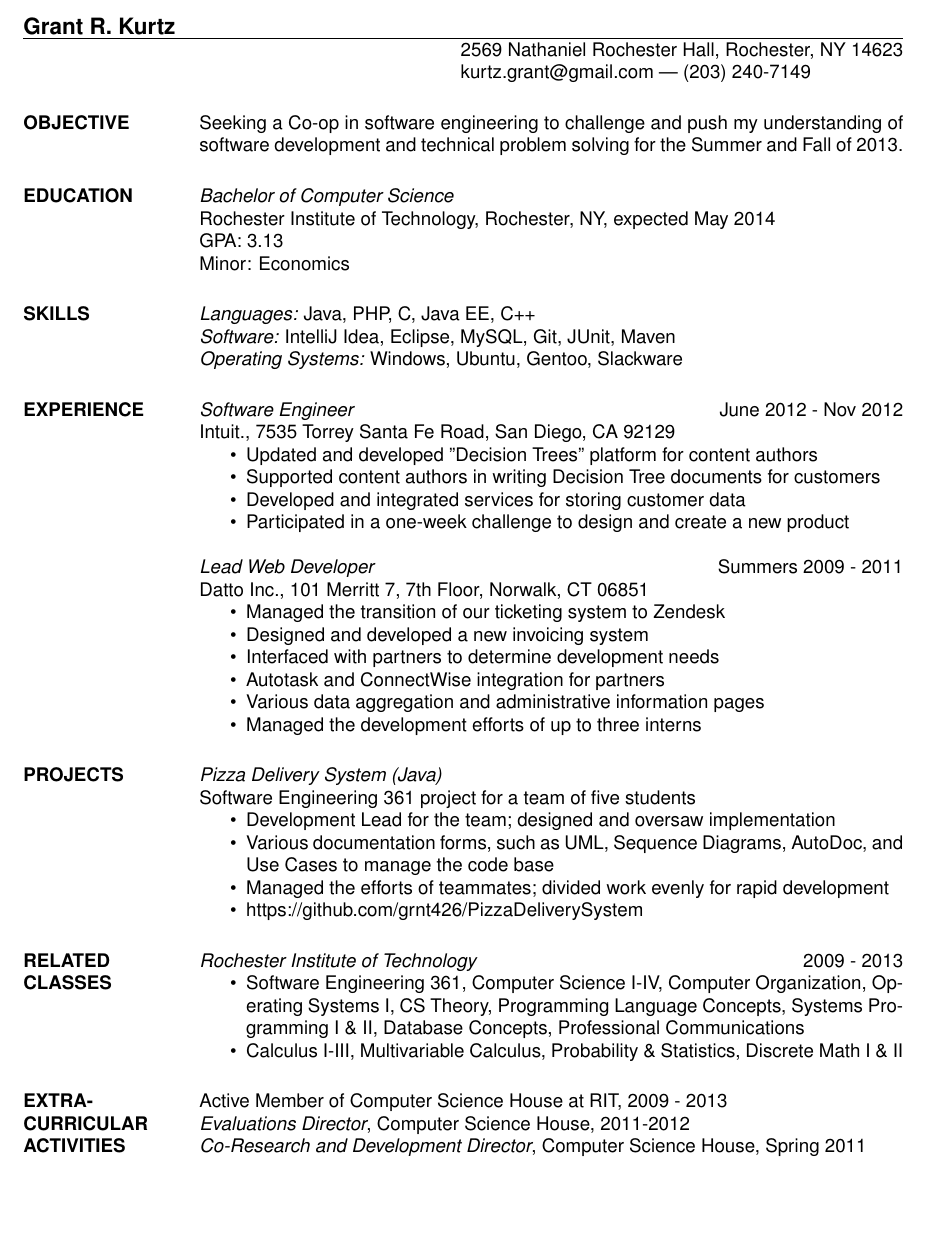
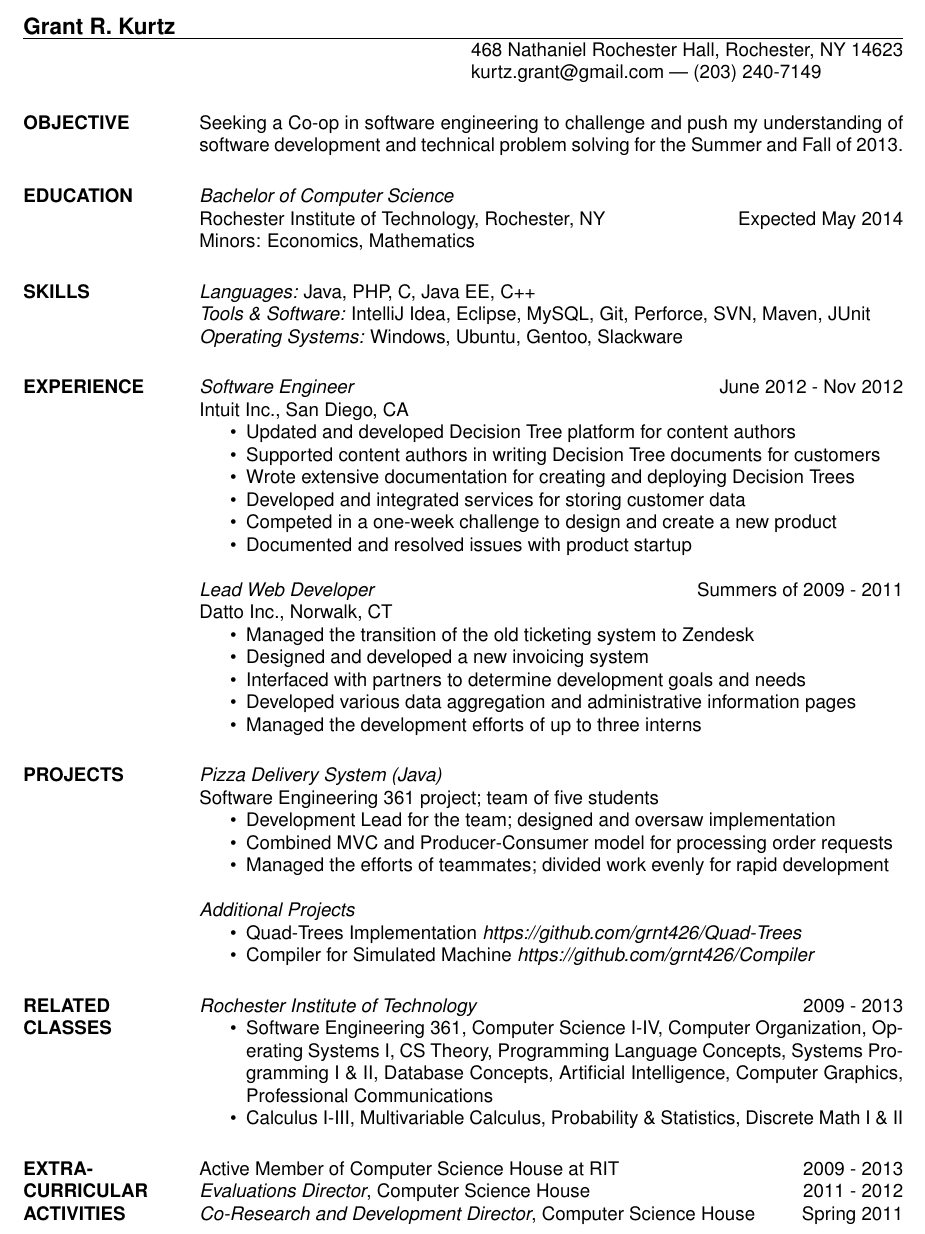
Before and after one commit to grnt426/Resume, a LaTeX CV (Resume.tex): part of the page, cut so that both start at the same text, the shorter picture padded with empty space. Compiled offline with pdfLaTeX.

Commit message:
Reworked Education section to include the new Mathematics minor I am pursuing. Updated where I live since I got a new mailbox. Removed exact addresses of companies worked for, was superfluous.  Tweeked Skills section to include a broader range of technologies. Under the Experience section, Intuit was expanded on and the Datto section was minimized to better highlight most important work activities. The Pizza Delivery System section was also minimized and re-worked for the same reason.  Added the Additional Projects section to showcase some particularly interesting projects of note. Added Artificial Intelligence and Computer Graphics to the related classes section.  Reworked the dates under the Extra-Curricular Activities section to conform to the rest of the document.

```diff
--- a/Resume.tex
+++ b/Resume.tex
@@ -7,7 +7,7 @@
 
 \name{Grant R. Kurtz}
 % \address used twice to have two lines of address
-\address{2569 Nathaniel Rochester Hall, Rochester, NY 14623}
+\address{468 Nathaniel Rochester Hall, Rochester, NY 14623}
 \address{kurtz.grant@gmail.com |  (203) 240-7149}
 
 
@@ -18,35 +18,34 @@
 
 
 \section{EDUCATION} {\sl Bachelor of Computer Science} \\
-	Rochester Institute of Technology, Rochester, NY,  expected May 2014 \\
-	GPA: 3.13 \\
-	Minor: Economics
+	Rochester Institute of Technology, Rochester, NY  \hfill Expected May 2014 \\
+	Minors: Economics, Mathematics
+
 
 \section{SKILLS} {\sl Languages:} Java, PHP, C, Java EE, C++ \\
-		{\sl Software:} IntelliJ Idea, Eclipse, MySQL, Git, JUnit, Maven \\
+		{\sl Tools \& Software:} IntelliJ Idea, Eclipse, MySQL, Git, Perforce, SVN, Maven, JUnit \\
 		{\sl Operating Systems:} Windows, Ubuntu, Gentoo, Slackware
 
 \section{EXPERIENCE}
 
 	{\sl Software Engineer} \hfill June 2012 - Nov 2012 \\
-               Intuit.,
-                7535 Torrey Santa Fe Road, San Diego, CA 92129
+               Intuit Inc.,  San Diego, CA
                  \begin{itemize}  \itemsep -2pt % reduce space between items
-	\item Updated and developed "Decision Trees" platform for content authors
+	\item Updated and developed Decision Tree platform for content authors
 	\item Supported content authors in writing Decision Tree documents for customers
+	\item Wrote extensive documentation for creating and deploying Decision Trees
 	\item Developed and integrated services for storing customer data
-	\item Participated in a one-week challenge to design and create a new product
+	\item Competed in a one-week challenge to design and create a new product
+	\item Documented and resolved issues with product startup
 	\end{itemize}
 
-	{\sl Lead Web Developer} \hfill Summers 2009 - 2011 \\
-                Datto Inc.,
-                101 Merritt 7, 7th Floor, Norwalk, CT 06851
+	{\sl Lead Web Developer} \hfill Summers of 2009 - 2011 \\
+                Datto Inc., Norwalk, CT
                  \begin{itemize}  \itemsep -2pt % reduce space between items
-	\item Managed the transition of our ticketing system to Zendesk
+	\item Managed the transition of the old ticketing system to Zendesk
 	\item Designed and developed a new invoicing system
-	\item Interfaced with partners to determine development needs
-	\item Autotask and ConnectWise integration for partners
-	\item Various data aggregation and administrative information pages
+	\item Interfaced with partners to determine development goals and needs
+	\item Developed various data aggregation and administrative information pages
 	\item Managed the development efforts of up to three interns
 	\end{itemize}
 
@@ -54,24 +53,29 @@
 \section{PROJECTS}
 
 	{\sl Pizza Delivery System (Java)} \\
-	Software Engineering 361 project for a team of five students
+	Software Engineering 361 project; team of five students
 	  \begin{itemize}  \itemsep -2pt % reduce space between items
 	\item Development Lead for the team; designed and oversaw implementation
-	\item Various documentation forms, such as UML, Sequence Diagrams, AutoDoc, and Use Cases to manage the code base
+	\item Combined MVC and Producer-Consumer model for processing order requests
 	\item Managed the efforts of teammates; divided work evenly for rapid development
-	\item https://github.com/grnt426/PizzaDeliverySystem
                 \end{itemize}
+
+	{\sl Additional Projects}
+	 \begin{itemize}  \itemsep -2pt % reduce space between items
+		\item Quad-Trees Implementation {\sl https://github.com/grnt426/Quad-Trees}
+		\item Compiler for Simulated Machine {\sl https://github.com/grnt426/Compiler}
+	 \end{itemize}
 
 \section{RELATED \\ CLASSES} {\sl Rochester Institute of Technology} \hfill 2009 - 2013
 	\begin{itemize}  \itemsep -2pt % reduce space between items
-	\item Software Engineering 361, Computer Science I-IV, Computer Organization, Operating Systems I, CS Theory, Programming Language Concepts, Systems Programming I \& II, Database Concepts, Professional Communications
+	\item Software Engineering 361, Computer Science I-IV, Computer Organization, Operating Systems I, CS Theory, Programming Language Concepts, Systems Programming I \& II, Database Concepts, Artificial Intelligence, Computer Graphics, Professional Communications
 	\item Calculus I-III, Multivariable Calculus, Probability \& Statistics, Discrete Math I \& II
 	\end{itemize}
 
 \section{EXTRA-CURRICULAR \\ ACTIVITIES}
-           Active Member of Computer Science House at RIT, 2009 - 2013 \\
-	{\it Evaluations Director}, Computer Science House, 2011-2012 \\
-	{\it Co-Research and Development Director}, Computer Science House, Spring 2011
+           Active Member of Computer Science House at RIT \hfill 2009 - 2013 \\
+	{\it Evaluations Director}, Computer Science House \hfill 2011 - 2012 \\
+	{\it Co-Research and Development Director}, Computer Science House \hfill Spring 2011
 
 
 
```
Also changed, not shown: Resume.pdf.
